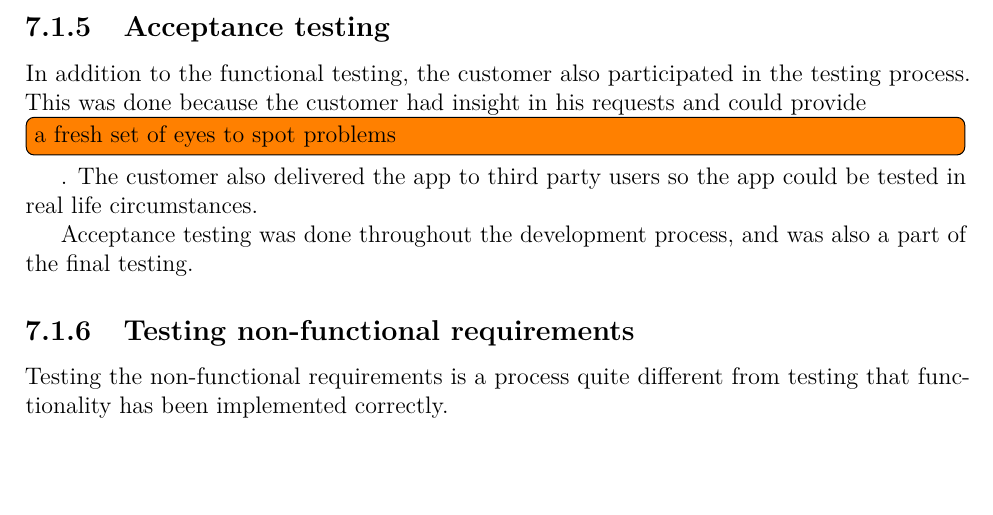
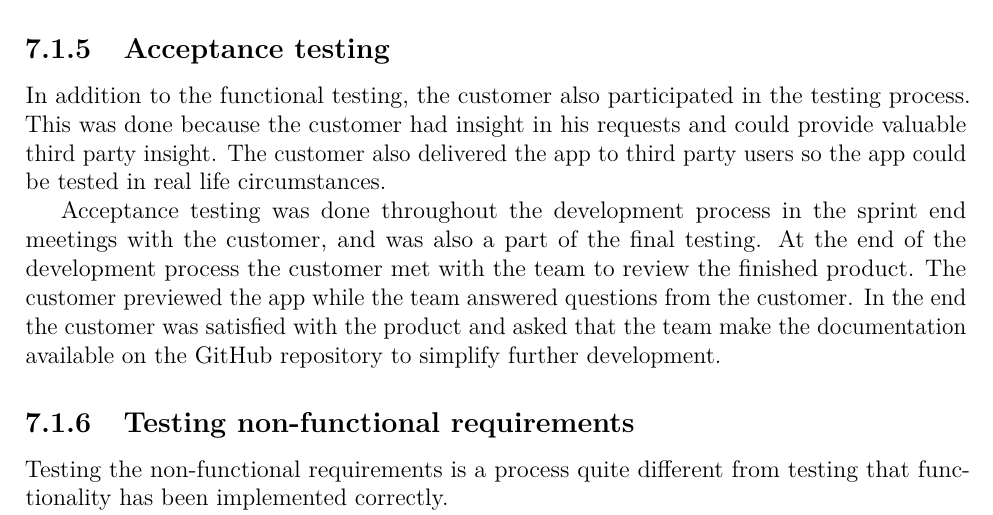
Before and after one commit to haavardlian/IT2901, a LaTeX thesis (report/rapport.tex, which reads report/ch/testing/sec/testMethods.tex): part of page 51 of 86, cut so that both start at the same text, the shorter picture padded with empty space. Compiled offline with pdfLaTeX.

Commit message:
Added refactor on acceptance testing

```diff
--- a/report/ch/testing/sec/testMethods.tex
+++ b/report/ch/testing/sec/testMethods.tex
@@ -65,9 +65,9 @@ Test 8&user can type in the amount of energy consumed by a device\\
 \end{table}
 
 \subsection{Acceptance testing}
-In addition to the functional testing, the customer also participated in the testing process. This was done because the customer had insight in his requests and could provide \todo{a fresh set of eyes to spot problems}. The customer also delivered the app to third party users so the app could be tested in real life circumstances.
+In addition to the functional testing, the customer also participated in the testing process. This was done because the customer had insight in his requests and could provide valuable third party insight. The customer also delivered the app to third party users so the app could be tested in real life circumstances.
 
-Acceptance testing was done throughout the development process, and was also a part of the final testing.
+Acceptance testing was done throughout the development process in the sprint end meetings with the customer, and was also a part of the final testing. At the end of the development process the customer met with the team to review the finished product. The customer previewed the app while the team answered questions from the customer. In the end the customer was satisfied with the product and asked that the team make the documentation available on the GitHub repository to simplify further development.
 
 
 \subsection{Testing non-functional requirements}
```
